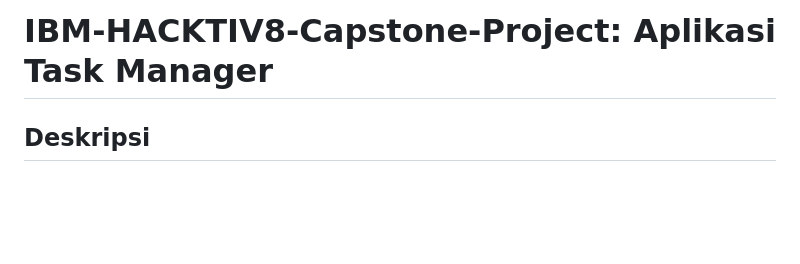
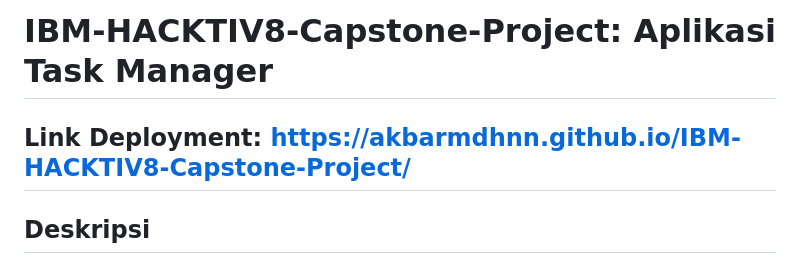
Before and after one commit to akbarmdhnn/IBM-HACKTIV8-Capstone-Project, a Markdown page: README.md, the part around the change. Drawn GitHub-style; blank space fills up the shorter version.

```diff
--- a/README.md
+++ b/README.md
@@ -1,4 +1,6 @@
 # **IBM-HACKTIV8-Capstone-Project: Aplikasi Task Manager**
+
+## **Link Deployment: https://akbarmdhnn.github.io/IBM-HACKTIV8-Capstone-Project/**
 
 ## **Deskripsi**
 
```
